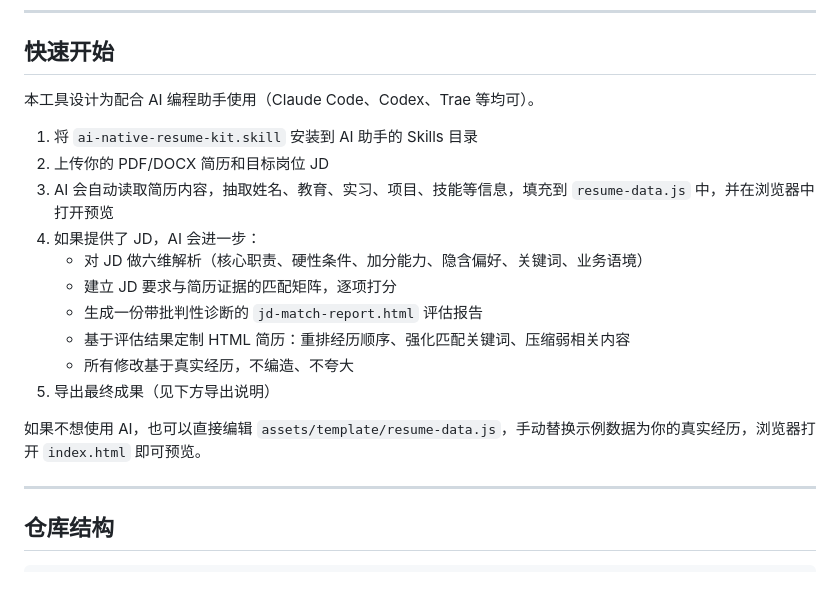
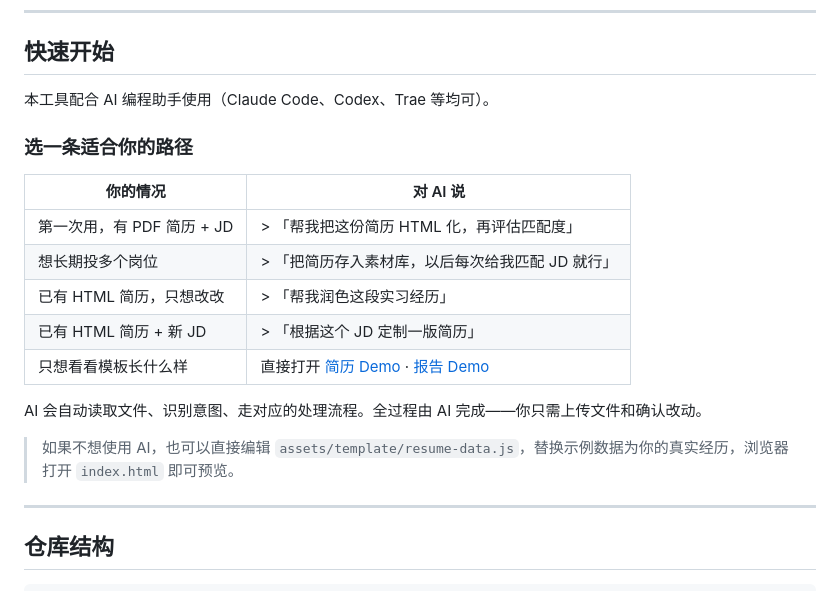
Before and after one commit to Uzimelow/ai-native-resume-kit, a Markdown page: README.md, the part around the change. Rendered like a GitHub page.

Commit message:
Add user guidance: README decision table, SKILL.md path selection logic, workflow inline hints

```diff
--- a/README.md
+++ b/README.md
@@ -22,20 +22,21 @@
 
 ## 快速开始
 
-本工具设计为配合 AI 编程助手使用（Claude Code、Codex、Trae 等均可）。
+本工具配合 AI 编程助手使用（Claude Code、Codex、Trae 等均可）。
 
-1. 将 `ai-native-resume-kit.skill` 安装到 AI 助手的 Skills 目录
-2. 上传你的 PDF/DOCX 简历和目标岗位 JD
-3. AI 会自动读取简历内容，抽取姓名、教育、实习、项目、技能等信息，填充到 `resume-data.js` 中，并在浏览器中打开预览
-4. 如果提供了 JD，AI 会进一步：
-   - 对 JD 做六维解析（核心职责、硬性条件、加分能力、隐含偏好、关键词、业务语境）
-   - 建立 JD 要求与简历证据的匹配矩阵，逐项打分
-   - 生成一份带批判性诊断的 `jd-match-report.html` 评估报告
-   - 基于评估结果定制 HTML 简历：重排经历顺序、强化匹配关键词、压缩弱相关内容
-   - 所有修改基于真实经历，不编造、不夸大
-5. 导出最终成果（见下方导出说明）
+### 选一条适合你的路径
 
-如果不想使用 AI，也可以直接编辑 `assets/template/resume-data.js`，手动替换示例数据为你的真实经历，浏览器打开 `index.html` 即可预览。
+| 你的情况 | 对 AI 说 |
+|---------|---------|
+| 第一次用，有 PDF 简历 + JD | > 「帮我把这份简历 HTML 化，再评估匹配度」 |
+| 想长期投多个岗位 | > 「把简历存入素材库，以后每次给我匹配 JD 就行」 |
+| 已有 HTML 简历，只想改改 | > 「帮我润色这段实习经历」 |
+| 已有 HTML 简历 + 新 JD | > 「根据这个 JD 定制一版简历」 |
+| 只想看看模板长什么样 | 直接打开 [简历 Demo](https://uzimelow.github.io/ai-native-resume-kit/assets/template/index.html) · [报告 Demo](https://uzimelow.github.io/ai-native-resume-kit/assets/template/report-template.html) |
+
+AI 会自动读取文件、识别意图、走对应的处理流程。全过程由 AI 完成——你只需上传文件和确认改动。
+
+> 如果不想使用 AI，也可以直接编辑 `assets/template/resume-data.js`，替换示例数据为你的真实经历，浏览器打开 `index.html` 即可预览。
 
 ---
 
```
Also changed, not shown: SKILL.md (+28 -0 lines).
